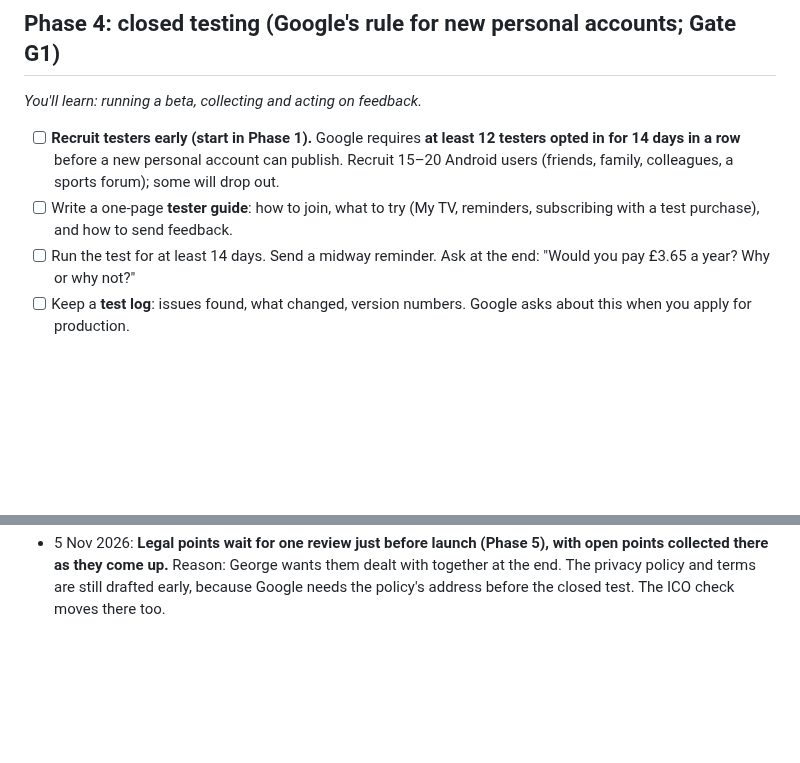
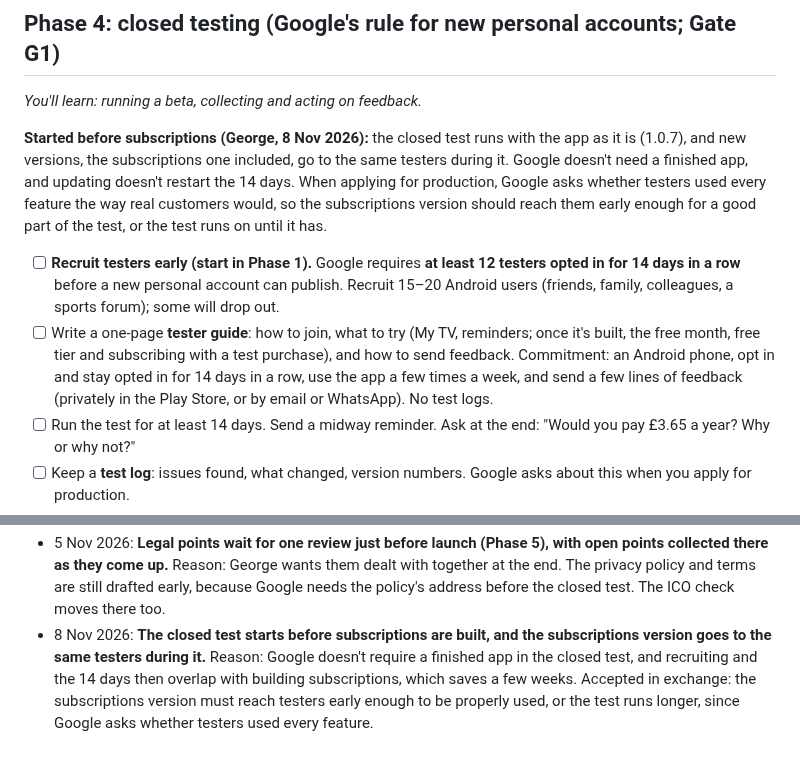
Before and after one commit to genanev/football-on-tv, a Markdown page: playStorePlan.md, 2 parts joined by grey strips. Rendered like a GitHub page; blank space fills up the shorter version.

Commit message:
Plan: closed test starts before subscriptions (George, 8 Nov 2026)
Co-Authored-By: Claude Opus 5.5 <noreply@anthropic.com>

```diff
--- a/playStorePlan.md
+++ b/playStorePlan.md
@@ -330,8 +330,10 @@ The project only moves past a gate when its question has a clear answer. Write t
 
 *You'll learn: running a beta, collecting and acting on feedback.*
 
+**Started before subscriptions (George, 8 Nov 2026):** the closed test runs with the app as it is (1.0.7), and new versions, the subscriptions one included, go to the same testers during it. Google doesn't need a finished app, and updating doesn't restart the 14 days. When applying for production, Google asks whether testers used every feature the way real customers would, so the subscriptions version should reach them early enough for a good part of the test, or the test runs on until it has.
+
 - [ ] **Recruit testers early (start in Phase 1).** Google requires **at least 12 testers opted in for 14 days in a row** before a new personal account can publish. Recruit 15–20 Android users (friends, family, colleagues, a sports forum); some will drop out.
-- [ ] Write a one-page **tester guide**: how to join, what to try (My TV, reminders, subscribing with a test purchase), and how to send feedback.
+- [ ] Write a one-page **tester guide**: how to join, what to try (My TV, reminders; once it's built, the free month, free tier and subscribing with a test purchase), and how to send feedback. Commitment: an Android phone, opt in and stay opted in for 14 days in a row, use the app a few times a week, and send a few lines of feedback (privately in the Play Store, or by email or WhatsApp). No test logs.
 - [ ] Run the test for at least 14 days. Send a midway reminder. Ask at the end: "Would you pay £3.65 a year? Why or why not?"
 - [ ] Keep a **test log**: issues found, what changed, version numbers. Google asks about this when you apply for production.
 - [ ] **Gate G1:** decide whether it's ready. Write the answer in the Decisions log.
@@ -459,3 +461,4 @@ Record decisions here as they're made (date, what, why).
 - 5 Nov 2026, later the same day: **The email registration above is dropped. One month of full access with no card and no email, then a free tier: one sport (all its competitions), today only, with a new choice each week. A promo code gives 3 months of full access.** Reason: George wants as many people as possible to try it, and a new email would have reset the month anyway, so registering added a step and most of the extra build without limiting anything. Compared with a plain free and paid split, people see everything first. The free tier is deliberately strict so the loss is felt; it's easier to loosen later than to tighten. An empty day just shows the usual message, with no sales message added. "No sign-in", the store account as the account, and almost no personal data all stay as they were first planned.
 - 5 Nov 2026: **The seller's address on Google Play is George's own, not a virtual address.** Reason: it costs nothing and needs no checking with Google, whereas it's unclear whether Google accepts a virtual address on a personal account. Accepted in exchange: his name and address are public once payments are set up (Phase 3). If the app picks up and moves to a company, the company's business address replaces it. The address itself is kept out of the repository while it's public.
 - 5 Nov 2026: **Legal points wait for one review just before launch (Phase 5), with open points collected there as they come up.** Reason: George wants them dealt with together at the end. The privacy policy and terms are still drafted early, because Google needs the policy's address before the closed test. The ICO check moves there too.
+- 8 Nov 2026: **The closed test starts before subscriptions are built, and the subscriptions version goes to the same testers during it.** Reason: Google doesn't require a finished app in the closed test, and recruiting and the 14 days then overlap with building subscriptions, which saves a few weeks. Accepted in exchange: the subscriptions version must reach testers early enough to be properly used, or the test runs longer, since Google asks whether testers used every feature.
```
